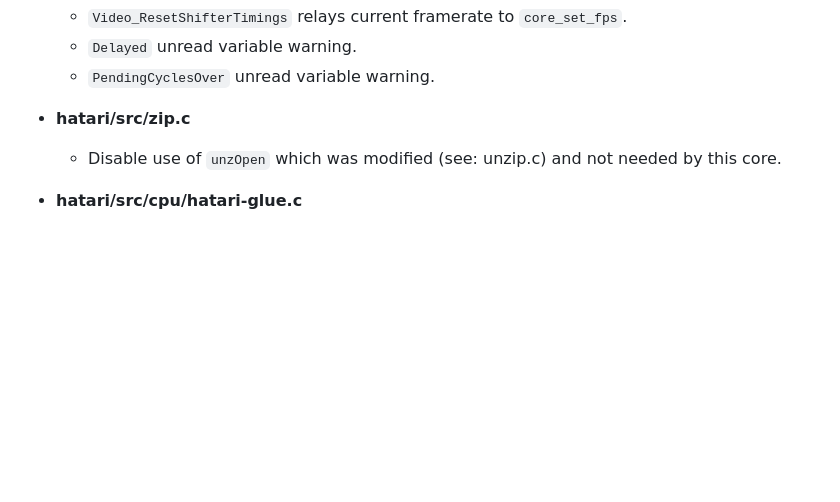
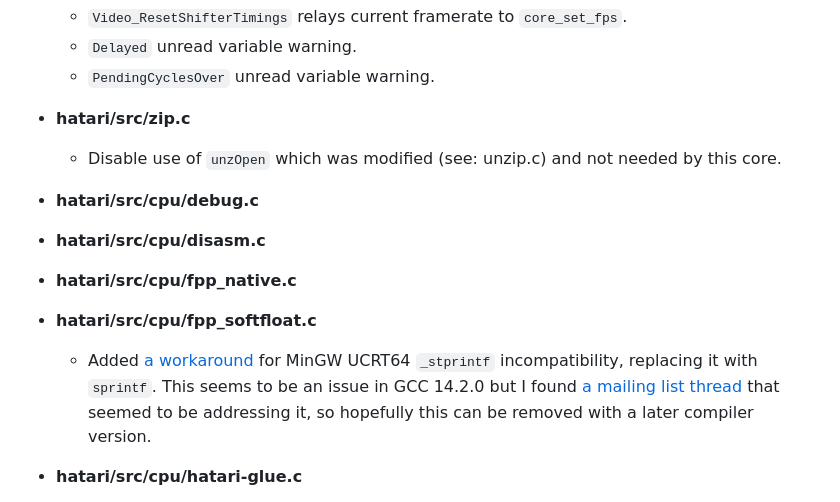
Before and after one commit to bbbradsmith/hatariB, a Markdown page: DEVELOP.md, the part around the change. Drawn GitHub-style; blank space fills up the shorter version.

Commit message:
Document `_stprintf` workaround.

```diff
--- a/DEVELOP.md
+++ b/DEVELOP.md
@@ -259,6 +259,11 @@ Otherwise there are minor changes to the CMake build files, each marked with a c
   * `PendingCyclesOver` unread variable warning.
 * **hatari/src/zip.c**
   * Disable use of `unzOpen` which was modified (see: unzip.c) and not needed by this core.
+* **hatari/src/cpu/debug.c**
+* **hatari/src/cpu/disasm.c**
+* **hatari/src/cpu/fpp_native.c**
+* **hatari/src/cpu/fpp_softfloat.c**
+  * Added [a workaround](https://github.com/bbbradsmith/hatariB/commit/846ee699c5b75f0cbd64dbfdfdfc6dc6450b0b01) for MinGW UCRT64 `_stprintf` incompatibility, replacing it with `sprintf`. This seems to be an issue in GCC 14.2.0 but I found [a mailing list thread](https://sourceforge.net/p/mingw-w64/mailman/mingw-w64-public/thread/20240927231145.24708-1-pali.rohar%40gmail.com/) that seemed to be addressing it, so hopefully this can be removed with a later compiler version.
 * **hatari/src/cpu/hatari-glue.c**
   * Added `core_save_state`, `core_restore_state` and `core_flush_audio` to facilitate seamless savestates.
 * **hatari/src/cpu/memory.c**
```
